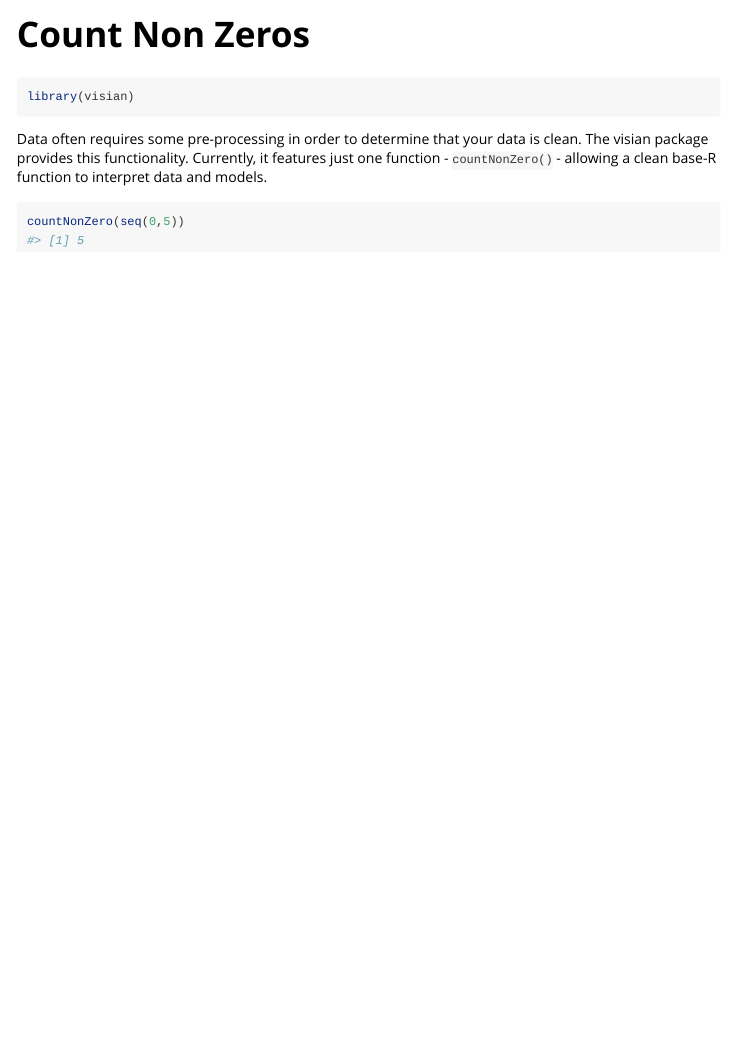
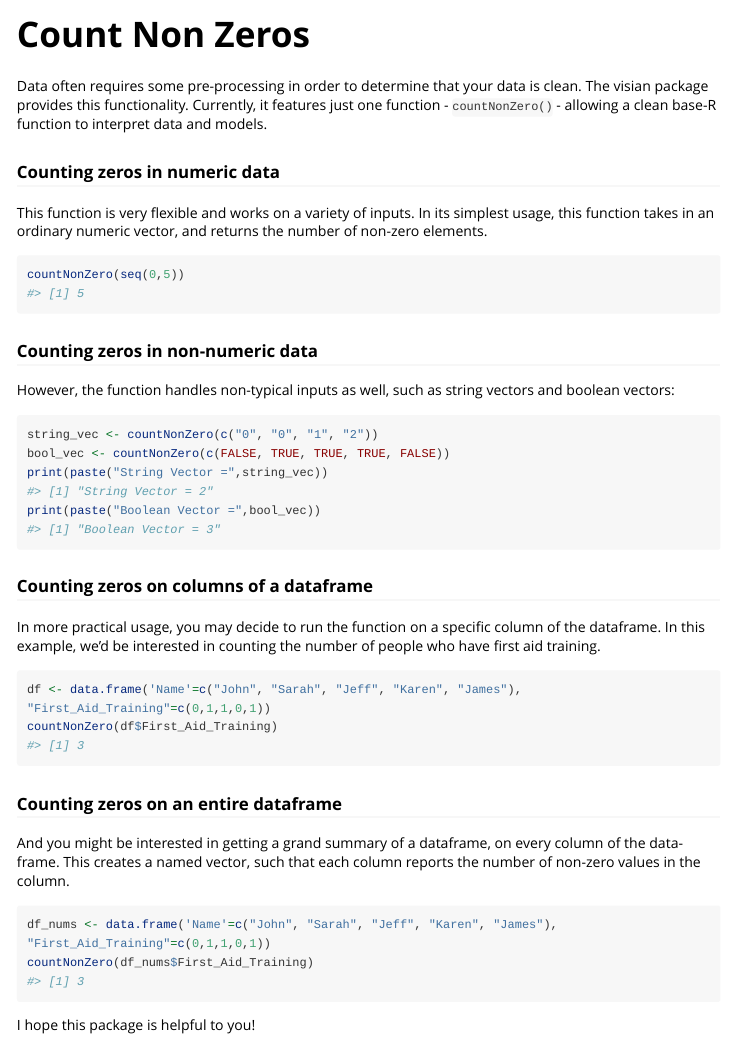
Before and after one commit to stat545ubc-2023/assignment-b2-ian-coccimiglio, an R Markdown document (vignettes/count_non_zeros.Rmd): the page in a window 1100 px wide, from its top. Rendered offline with R 4.5, knitr and Pandoc, with nearby package versions; long lines of code are wrapped.

Commit message:
Updating vignettes and allowing function to work on dataframe inputs

````diff
--- a/vignettes/count_non_zeros.Rmd
+++ b/vignettes/count_non_zeros.Rmd
@@ -2,7 +2,7 @@
 title: "Count Non Zeros"
 output: rmarkdown::html_vignette
 vignette: >
-  %\VignetteIndexEntry{count_reals}
+  %\VignetteIndexEntry{Count Non Zeros}
   %\VignetteEngine{knitr::rmarkdown}
   %\VignetteEncoding{UTF-8}
 ---
@@ -12,15 +12,43 @@ knitr::opts_chunk$set(
   collapse = TRUE,
   comment = "#>"
 )
-```
-
-```{r setup}
 library(visian)
 
 ```
 
 Data often requires some pre-processing in order to determine that your data is clean. The visian package provides this functionality. Currently, it features just one function - `countNonZero()` - allowing a clean base-R function to interpret data and models.
 
-```{r example}
+### Counting zeros in numeric data
+This function is very flexible and works on a variety of inputs. In its simplest usage, this function takes in an ordinary numeric vector, and returns the number of non-zero elements.
+
+```{r numer}
 countNonZero(seq(0,5))
 ```
+
+### Counting zeros in non-numeric data
+However, the function handles non-typical inputs as well, such as string vectors and boolean vectors:
+
+```{r}
+string_vec <- countNonZero(c("0", "0", "1", "2"))
+bool_vec <- countNonZero(c(FALSE, TRUE, TRUE, TRUE, FALSE))
+print(paste("String Vector =",string_vec))
+print(paste("Boolean Vector =",bool_vec))
+```
+
+### Counting zeros on columns of a dataframe
+In more practical usage, you may decide to run the function on a specific column of the dataframe. In this example, we'd be interested in counting the number of people who have first aid training.
+
+```{r}
+df <- data.frame('Name'=c("John", "Sarah", "Jeff", "Karen", "James"), "First_Aid_Training"=c(0,1,1,0,1))
+countNonZero(df$First_Aid_Training)
+```
+
+### Counting zeros on an entire dataframe
+And you might be interested in getting a grand summary of a dataframe, on every column of the data-frame. This creates a named vector, such that each column reports the number of non-zero values in the column.
+
+```{r}
+df_nums <- data.frame('Name'=c("John", "Sarah", "Jeff", "Karen", "James"), "First_Aid_Training"=c(0,1,1,0,1))
+countNonZero(df_nums$First_Aid_Training)
+```
+
+I hope this package is helpful to you!
````
Also changed, not shown: R/countNonZero.R (+15 -8 lines), 3 other files.
